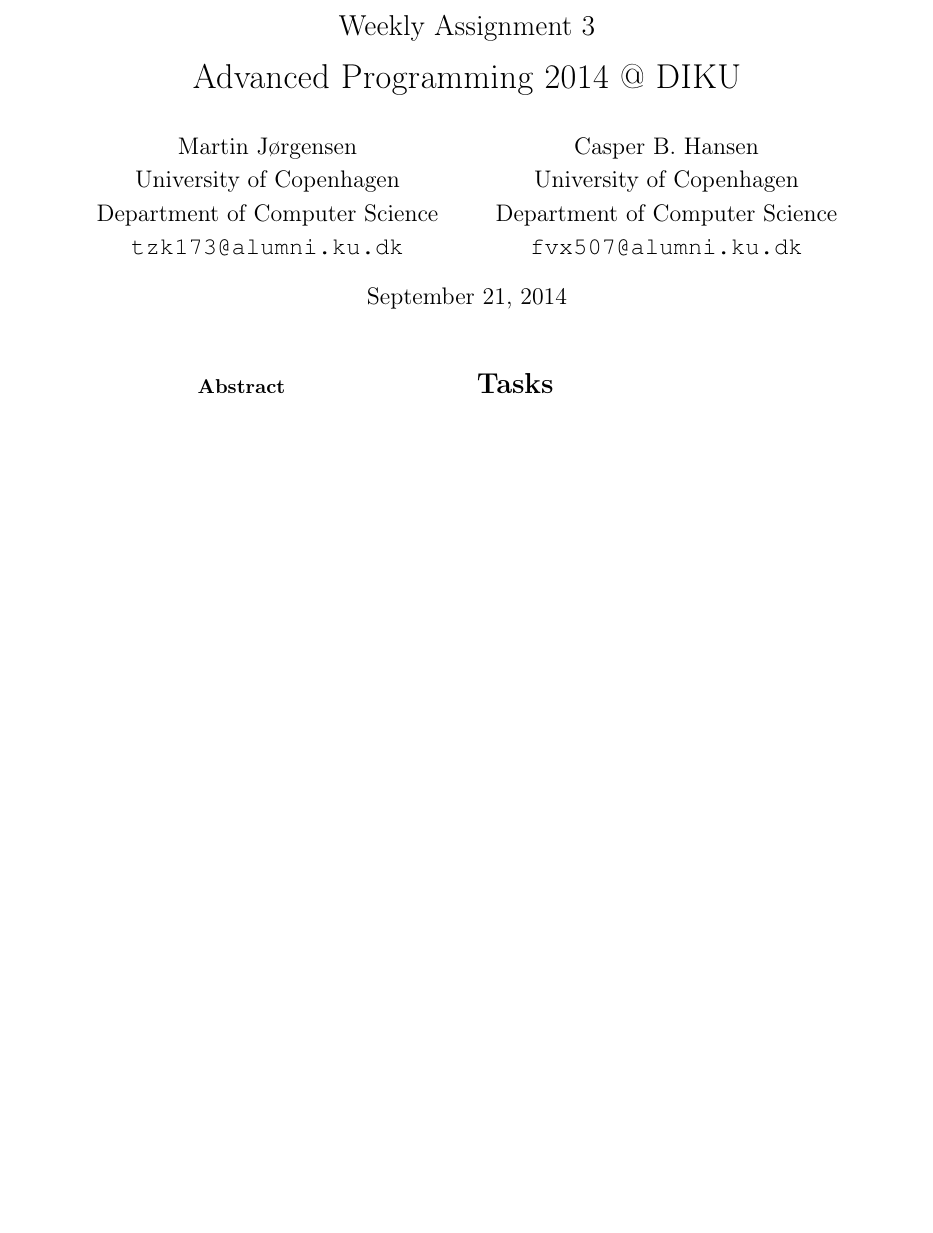
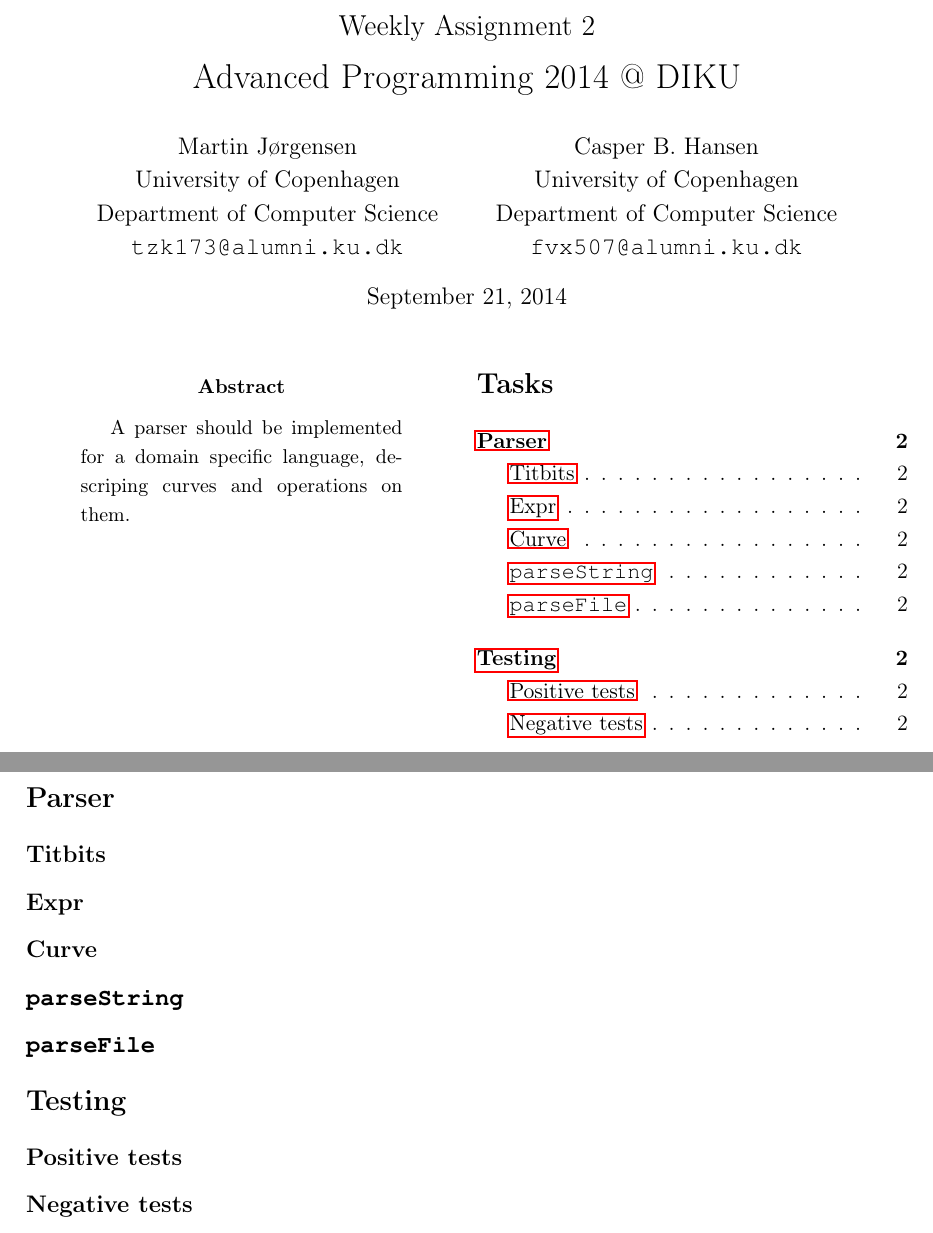
Before and after one commit to martinnj/AP, a LaTeX paper (W3/report/report.tex, which reads W3/report/curve.tex, W3/report/expr.tex, W3/report/parse.tex): part of the page before the commit and two parts of pages 1 and 2 of 2 after it, the two joined at a grey line, cut so that both start at the same text, the shorter picture padded with empty space. Compiled offline with pdfLaTeX.

Commit message:
Moar report sekeleton files!! MOAR SAY I!

```diff
--- /dev/null
+++ b/W3/report/curve.tex
@@ -0,0 +1 @@
+\subsection{Curve}
--- /dev/null
+++ b/W3/report/expr.tex
@@ -0,0 +1 @@
+\subsection{Expr}
--- /dev/null
+++ b/W3/report/parse.tex
@@ -0,0 +1,3 @@
+\subsection{\texttt{parseString}}
+
+\subsection{\texttt{parseFile}}
--- a/W3/report/report.tex
+++ b/W3/report/report.tex
@@ -67,7 +67,7 @@
 
 \title
 {
-    {\Large Weekly Assignment 3} \\
+    {\Large Weekly Assignment 2} \\
     Advanced Programming 2014 @ DIKU
 }
 
@@ -92,14 +92,21 @@
 \thispagestyle{empty}
 \begin{multicols}{2}
     \begin{abstract}
-        ...
+      A parser should be implemented for a domain specific language, descriping
+      curves and operations on them.
     \end{abstract}
     \vfill{\ }\columnbreak
     \tableofcontents
 \end{multicols}
 \clearpage
 
-% \input{task1}
-% \input{quickcheck}
+\section{Parser}
+\input{small}   % For the small bits of the grammar
+\input{expr}    % For the expressions grammar thing
+\input{curve}   % For the curve grammar thing
+\input{parse}   % For the parseString and parseFile methods. :)
+
+\section{Testing}
+\input{testing} % Guess what goes here?
 
 \end{document}
--- /dev/null
+++ b/W3/report/small.tex
@@ -0,0 +1 @@
+\subsection{Titbits}
--- /dev/null
+++ b/W3/report/testing.tex
@@ -0,0 +1,2 @@
+\subsection{Positive tests}
+\subsection{Negative tests}
```
